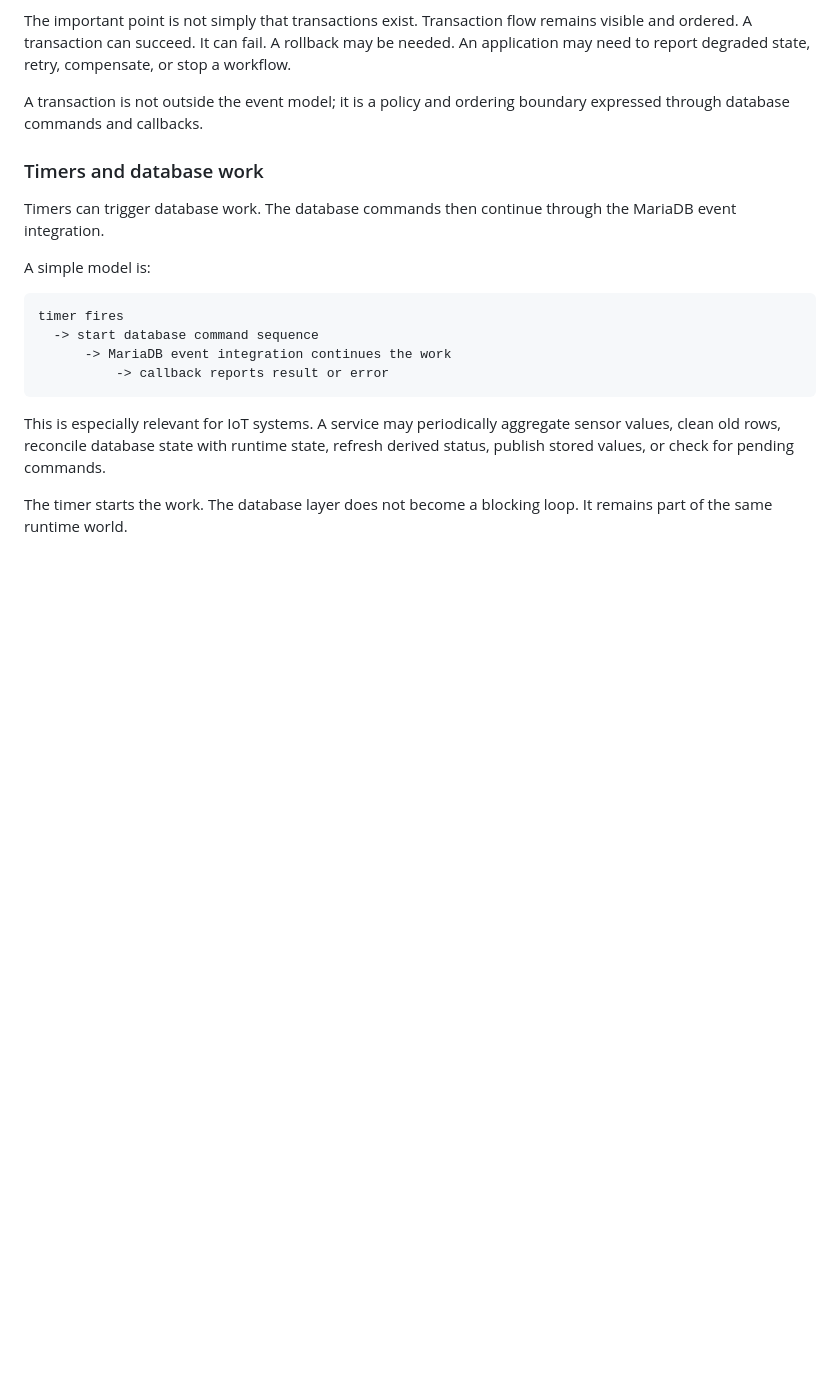
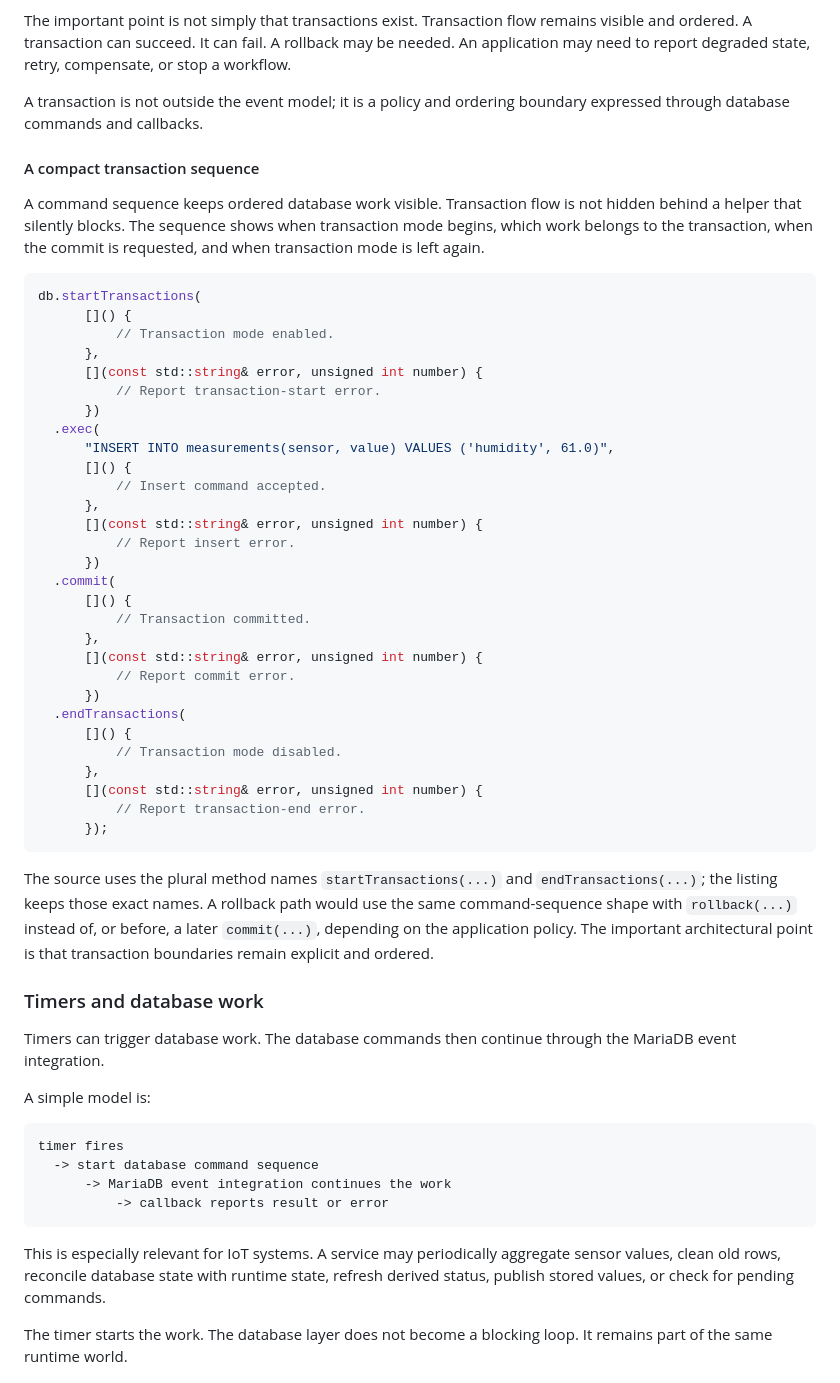
Before and after one commit to SNodeC/SNode.C-Book, a Markdown page: chapters/28-database-support-and-application-state.md, the part around one of its changes. GitHub-like rendering; blank space fills up the shorter version.

Commit message:
Add minimal MariaDB client and transaction sequence examples
Signed-off-by: Volker Christian <me@vchrist.at>

````diff
--- a/chapters/28-database-support-and-application-state.md
+++ b/chapters/28-database-support-and-application-state.md
@@ -450,6 +553,44 @@ startTransactions
 The important point is not simply that transactions exist. Transaction flow remains visible and ordered. A transaction can succeed. It can fail. A rollback may be needed. An application may need to report degraded state, retry, compensate, or stop a workflow.
 
 A transaction is not outside the event model; it is a policy and ordering boundary expressed through database commands and callbacks.
+
+#### A compact transaction sequence
+
+A command sequence keeps ordered database work visible. Transaction flow is not hidden behind a helper that silently blocks. The sequence shows when transaction mode begins, which work belongs to the transaction, when the commit is requested, and when transaction mode is left again.
+
+```cpp
+db.startTransactions(
+      []() {
+          // Transaction mode enabled.
+      },
+      [](const std::string& error, unsigned int number) {
+          // Report transaction-start error.
+      })
+  .exec(
+      "INSERT INTO measurements(sensor, value) VALUES ('humidity', 61.0)",
+      []() {
+          // Insert command accepted.
+      },
+      [](const std::string& error, unsigned int number) {
+          // Report insert error.
+      })
+  .commit(
+      []() {
+          // Transaction committed.
+      },
+      [](const std::string& error, unsigned int number) {
+          // Report commit error.
+      })
+  .endTransactions(
+      []() {
+          // Transaction mode disabled.
+      },
+      [](const std::string& error, unsigned int number) {
+          // Report transaction-end error.
+      });
+```
+
+The source uses the plural method names `startTransactions(...)` and `endTransactions(...)`; the listing keeps those exact names. A rollback path would use the same command-sequence shape with `rollback(...)` instead of, or before, a later `commit(...)`, depending on the application policy. The important architectural point is that transaction boundaries remain explicit and ordered.
 
 ### Timers and database work
 
````
Also changed, not shown: other parts of chapters/28-database-support-and-application-state.md (+103 -0 lines).
